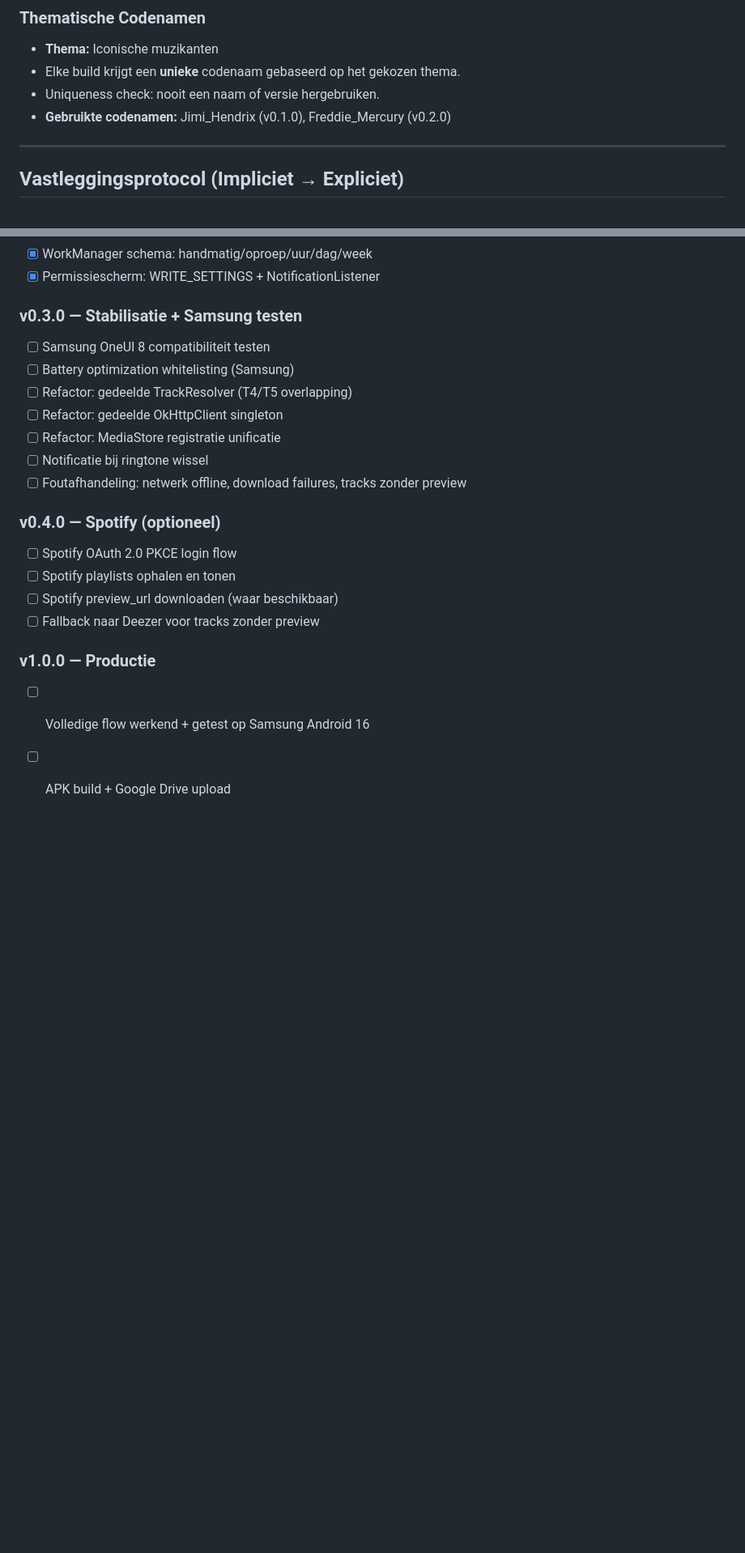
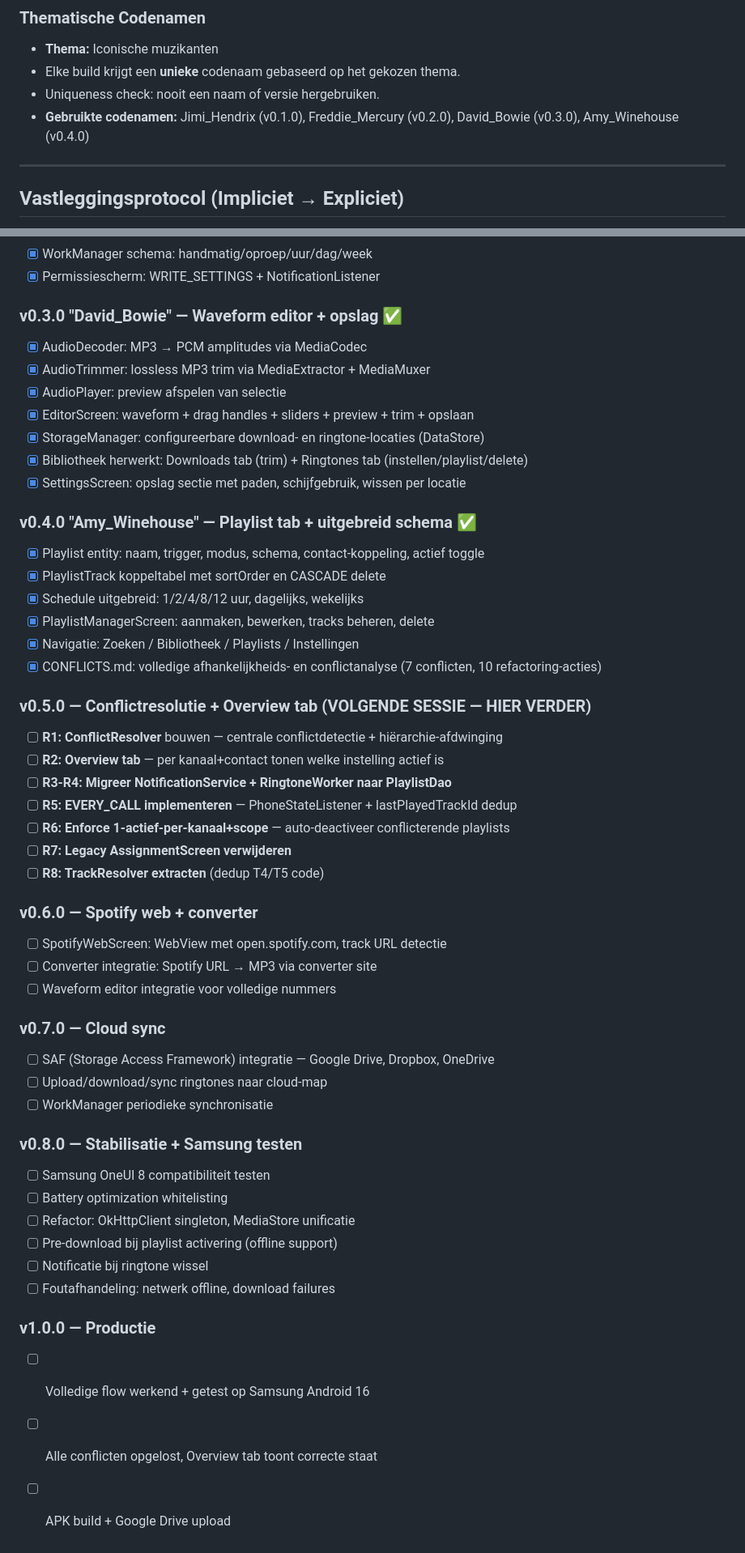
Before and after one commit to cpaglebbeek/RandomRingtone, a Markdown page: CLAUDE.md, 2 parts joined by grey strips. Shown at 81% size. GitHub-like rendering; blank space fills up the shorter version.

Commit message:
Over en uit: v0.4.0 roadmap bijgewerkt, sessie-context opgeslagen
- CLAUDE.md roadmap: v0.1.0-v0.4.0 afgerond, v0.5.0-v1.0.0 gepland
- Volgende sessie: v0.5.0 ConflictResolver + Overview tab (R1-R8)
- Codenamen bijgewerkt: Jimi_Hendrix, Freddie_Mercury, David_Bowie, Amy_Winehouse

Co-Authored-By: Claude Opus 4.6 (1M context) <noreply@anthropic.com>

```diff
--- a/CLAUDE.md
+++ b/CLAUDE.md
@@ -308,7 +308,7 @@ Voordat er code geschreven, bestanden aangemaakt, of builds gestart worden — A
 - **Thema:** Iconische muzikanten
 - Elke build krijgt een **unieke** codenaam gebaseerd op het gekozen thema.
 - Uniqueness check: nooit een naam of versie hergebruiken.
-- **Gebruikte codenamen:** Jimi_Hendrix (v0.1.0), Freddie_Mercury (v0.2.0)
+- **Gebruikte codenamen:** Jimi_Hendrix (v0.1.0), Freddie_Mercury (v0.2.0), David_Bowie (v0.3.0), Amy_Winehouse (v0.4.0)
 
 ---
 
@@ -346,21 +346,51 @@ Wanneer de gebruiker "over en uit" zegt:
 - [x] WorkManager schema: handmatig/oproep/uur/dag/week
 - [x] Permissiescherm: WRITE_SETTINGS + NotificationListener
 
-### v0.3.0 — Stabilisatie + Samsung testen
+### v0.3.0 "David_Bowie" — Waveform editor + opslag ✅
+- [x] AudioDecoder: MP3 → PCM amplitudes via MediaCodec
+- [x] AudioTrimmer: lossless MP3 trim via MediaExtractor + MediaMuxer
+- [x] AudioPlayer: preview afspelen van selectie
+- [x] EditorScreen: waveform + drag handles + sliders + preview + trim + opslaan
+- [x] StorageManager: configureerbare download- en ringtone-locaties (DataStore)
+- [x] Bibliotheek herwerkt: Downloads tab (trim) + Ringtones tab (instellen/playlist/delete)
+- [x] SettingsScreen: opslag sectie met paden, schijfgebruik, wissen per locatie
+
+### v0.4.0 "Amy_Winehouse" — Playlist tab + uitgebreid schema ✅
+- [x] Playlist entity: naam, trigger, modus, schema, contact-koppeling, actief toggle
+- [x] PlaylistTrack koppeltabel met sortOrder en CASCADE delete
+- [x] Schedule uitgebreid: 1/2/4/8/12 uur, dagelijks, wekelijks
+- [x] PlaylistManagerScreen: aanmaken, bewerken, tracks beheren, delete
+- [x] Navigatie: Zoeken / Bibliotheek / Playlists / Instellingen
+- [x] CONFLICTS.md: volledige afhankelijkheids- en conflictanalyse (7 conflicten, 10 refactoring-acties)
+
+### v0.5.0 — Conflictresolutie + Overview tab (VOLGENDE SESSIE — HIER VERDER)
+- [ ] **R1: ConflictResolver** bouwen — centrale conflictdetectie + hiërarchie-afdwinging
+- [ ] **R2: Overview tab** — per kanaal+contact tonen welke instelling actief is
+- [ ] **R3-R4: Migreer NotificationService + RingtoneWorker naar PlaylistDao**
+- [ ] **R5: EVERY_CALL implementeren** — PhoneStateListener + lastPlayedTrackId dedup
+- [ ] **R6: Enforce 1-actief-per-kanaal+scope** — auto-deactiveer conflicterende playlists
+- [ ] **R7: Legacy AssignmentScreen verwijderen**
+- [ ] **R8: TrackResolver extracten** (dedup T4/T5 code)
+
+### v0.6.0 — Spotify web + converter
+- [ ] SpotifyWebScreen: WebView met open.spotify.com, track URL detectie
+- [ ] Converter integratie: Spotify URL → MP3 via converter site
+- [ ] Waveform editor integratie voor volledige nummers
+
+### v0.7.0 — Cloud sync
+- [ ] SAF (Storage Access Framework) integratie — Google Drive, Dropbox, OneDrive
+- [ ] Upload/download/sync ringtones naar cloud-map
+- [ ] WorkManager periodieke synchronisatie
+
+### v0.8.0 — Stabilisatie + Samsung testen
 - [ ] Samsung OneUI 8 compatibiliteit testen
-- [ ] Battery optimization whitelisting (Samsung)
-- [ ] Refactor: gedeelde TrackResolver (T4/T5 overlapping)
-- [ ] Refactor: gedeelde OkHttpClient singleton
-- [ ] Refactor: MediaStore registratie unificatie
+- [ ] Battery optimization whitelisting
+- [ ] Refactor: OkHttpClient singleton, MediaStore unificatie
+- [ ] Pre-download bij playlist activering (offline support)
 - [ ] Notificatie bij ringtone wissel
-- [ ] Foutafhandeling: netwerk offline, download failures, tracks zonder preview
-
-### v0.4.0 — Spotify (optioneel)
-- [ ] Spotify OAuth 2.0 PKCE login flow
-- [ ] Spotify playlists ophalen en tonen
-- [ ] Spotify preview_url downloaden (waar beschikbaar)
-- [ ] Fallback naar Deezer voor tracks zonder preview
+- [ ] Foutafhandeling: netwerk offline, download failures
 
 ### v1.0.0 — Productie
 - [ ] Volledige flow werkend + getest op Samsung Android 16
+- [ ] Alle conflicten opgelost, Overview tab toont correcte staat
 - [ ] APK build + Google Drive upload
```
